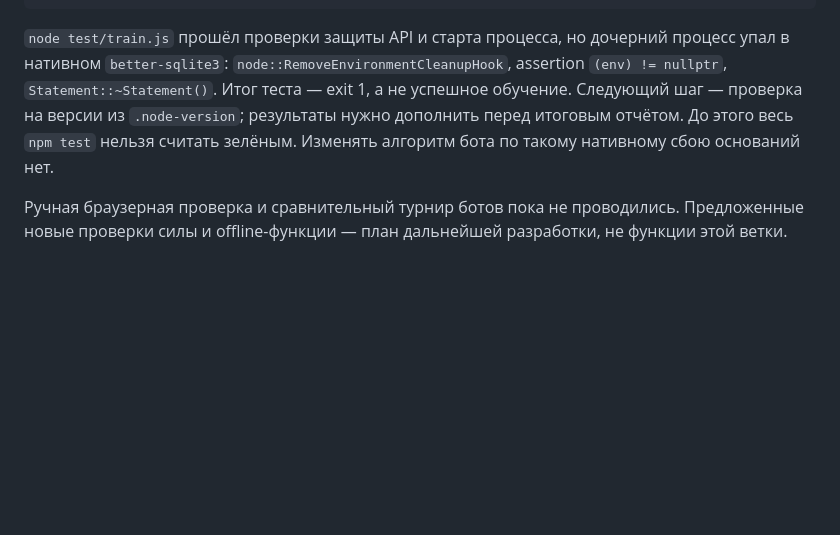
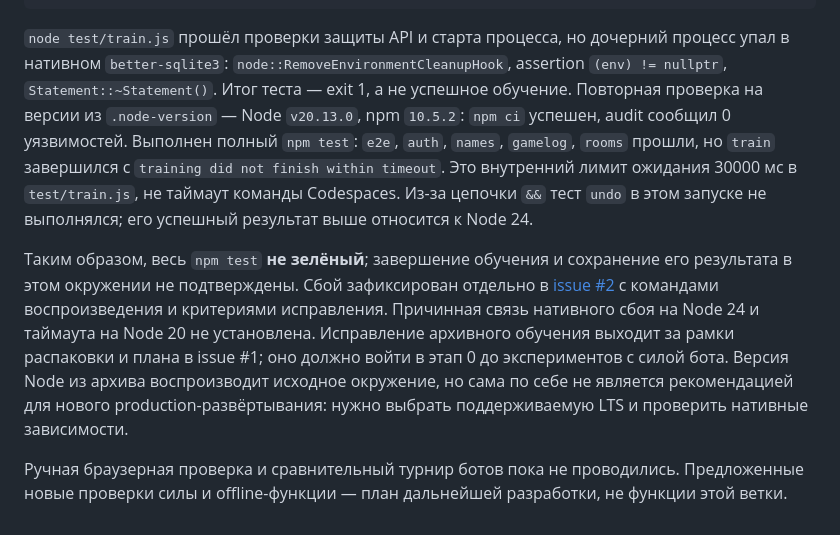
Before and after one commit to mlaa4ml/tochki-multiplayer, a Markdown page: docs/PROJECT_REVIEW.md, the part around the change. GitHub-like rendering; blank space fills up the shorter version.

Commit message:
docs/PROJECT_REVIEW.md: patch

```diff
--- a/docs/PROJECT_REVIEW.md
+++ b/docs/PROJECT_REVIEW.md
@@ -116,9 +116,24 @@ node test/undo.js
 дочерний процесс упал в нативном `better-sqlite3`:
 `node::RemoveEnvironmentCleanupHook`, assertion `(env) != nullptr`,
 `Statement::~Statement()`. Итог теста — exit 1, а не успешное обучение.
-Следующий шаг — проверка на версии из `.node-version`; результаты нужно
-дополнить перед итоговым отчётом. До этого весь `npm test` нельзя считать
-зелёным. Изменять алгоритм бота по такому нативному сбою оснований нет.
+Повторная проверка на версии из `.node-version` — Node `v20.13.0`,
+npm `10.5.2`: `npm ci` успешен, audit сообщил 0 уязвимостей.
+Выполнен полный `npm test`: `e2e`, `auth`, `names`, `gamelog`, `rooms`
+прошли, но `train` завершился с `training did not finish within timeout`.
+Это внутренний лимит ожидания 30000 мс в `test/train.js`, не таймаут
+команды Codespaces. Из-за цепочки `&&` тест `undo` в этом запуске не
+выполнялся; его успешный результат выше относится к Node 24.
+
+Таким образом, весь `npm test` **не зелёный**; завершение обучения и
+сохранение его результата в этом окружении не подтверждены. Сбой
+зафиксирован отдельно в [issue #2](https://github.com/mlaa4ml/tochki-multiplayer/issues/2)
+с командами воспроизведения и критериями исправления. Причинная связь
+нативного сбоя на Node 24 и таймаута на Node 20 не установлена.
+Исправление архивного обучения выходит за рамки распаковки и плана
+в issue #1; оно должно войти в этап 0 до экспериментов с силой бота.
+Версия Node из архива воспроизводит исходное окружение, но сама по
+себе не является рекомендацией для нового production-развёртывания:
+нужно выбрать поддерживаемую LTS и проверить нативные зависимости.
 
 Ручная браузерная проверка и сравнительный турнир ботов пока не проводились.
 Предложенные новые проверки силы и offline-функции — план дальнейшей
```
